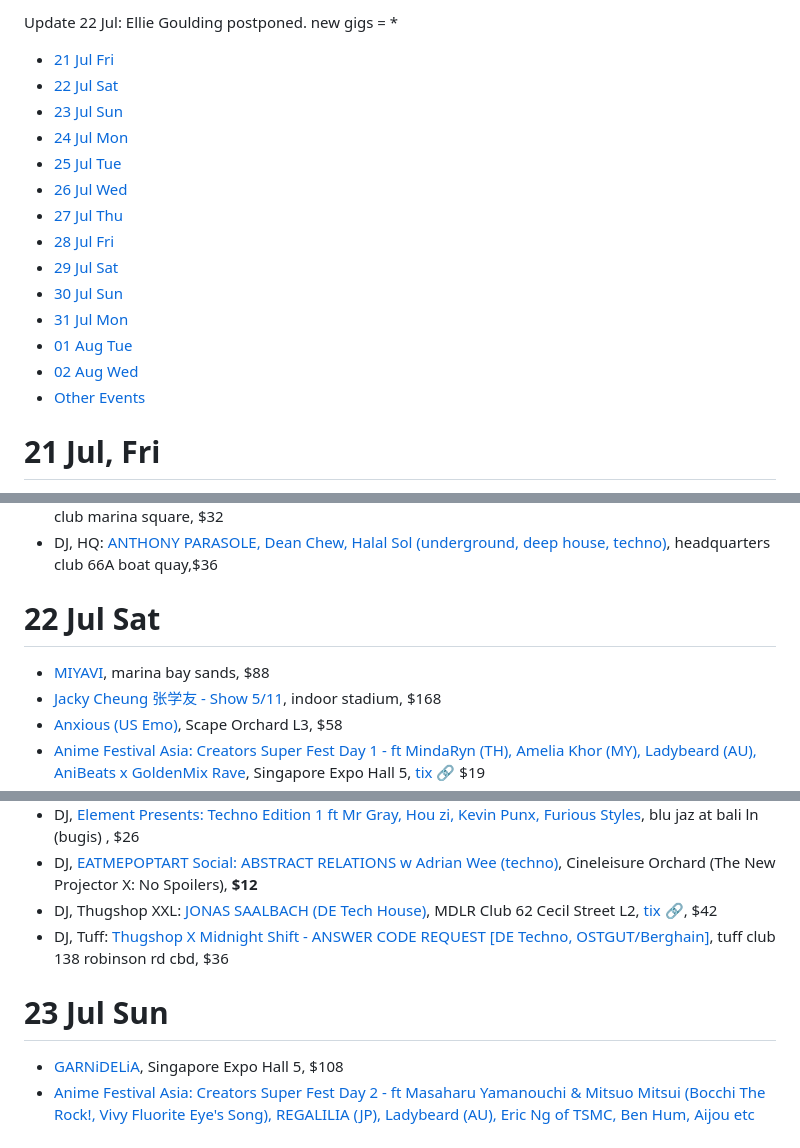
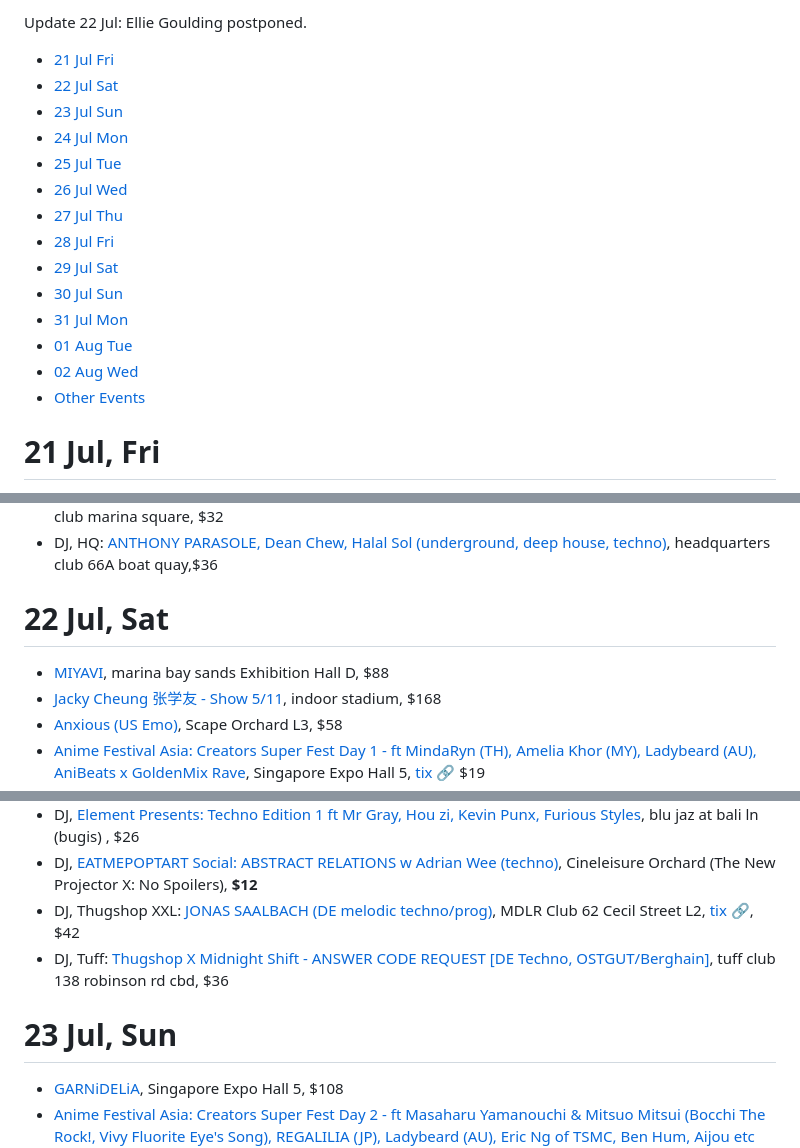
Before and after one commit to sgmusicchat/sgmusicchat.github.io, a Markdown page: index.md, 3 parts joined by grey strips. Rendered like a GitHub page.

```diff
--- a/index.md
+++ b/index.md
@@ -1,3 +1,3 @@
-Update 22 Jul: Ellie Goulding postponed. new gigs = \*
+Update 22 Jul: Ellie Goulding postponed.
 
 - [21 Jul Fri](#21-jul-fri)
@@ -58,8 +58,8 @@ Update 22 Jul: Ellie Goulding postponed. new gigs = \*
 - DJ, HQ: [ANTHONY PARASOLE, Dean Chew, Halal Sol (underground, deep house, techno)](https://instagram.com/p/Cu3Z0Bjy0UJ/), headquarters club 66A boat quay,$36
 
 
-# 22 Jul Sat
-- [MIYAVI](https://www.marinabaysands.com/entertainment/shows/miyavi-concert.html), marina bay sands, $88
+# 22 Jul, Sat
+- [MIYAVI](https://www.marinabaysands.com/entertainment/shows/miyavi-concert.html), marina bay sands Exhibition Hall D, $88
 - [Jacky Cheung 张学友 - Show 5/11](https://ticketmaster.sg/activity/detail/23_jc60), indoor stadium, $168
 - [Anxious (US Emo)](https://dividedwefallzine.bigcartel.com/product/anxious-live-in-singapore), Scape Orchard L3, $58
 - [Anime Festival Asia: Creators Super Fest Day 1 - ft MindaRyn (TH), Amelia Khor (MY), Ladybeard (AU), AniBeats x GoldenMix Rave](https://animefestival.asia/csf2023-guests/#csf-guestperformers), Singapore Expo Hall 5,  [tix 🔗](https://ticketmaster.sg/activity/detail/23_afacsf2023) $19
@@ -115,12 +115,12 @@ Update 22 Jul: Ellie Goulding postponed. new gigs = \*
 - DJ, Drip: [Brett Allen (tech house, edm, hard, psytrance)](https://www.eventbrite.sg/e/678728895397), drip club 100 Orchard Rd Concorde Hotel, $27
 - DJ, [Element Presents: Techno Edition 1 ft Mr Gray, Hou zi, Kevin Punx, Furious Styles](https://instagram.com/p/CugXnrNs4-H/), blu jaz at bali ln (bugis) , $26
 - DJ, [EATMEPOPTART Social: ABSTRACT RELATIONS w Adrian Wee (techno)](https://www.eatmepoptart.com/events/empt-220723), Cineleisure Orchard (The New Projector X: No Spoilers), **$12**
-- DJ, Thugshop XXL: [JONAS SAALBACH (DE Tech House)](https://instagram.com/p/Cu3ihQ-NhGk/), MDLR Club 62 Cecil Street L2, [tix 🔗](https://eventbrite.sg/e/660285480647), $42
+- DJ, Thugshop XXL: [JONAS SAALBACH (DE melodic techno/prog)](https://instagram.com/p/Cu3ihQ-NhGk/), MDLR Club 62 Cecil Street L2, [tix 🔗](https://eventbrite.sg/e/660285480647), $42
 - DJ, Tuff: [Thugshop X Midnight Shift - ANSWER CODE REQUEST [DE Techno, OSTGUT/Berghain]](https://eventbrite.sg/e/662868636937), tuff club 138 robinson rd cbd, $36
 
 
 
-# 23 Jul Sun
+# 23 Jul, Sun
 - [GARNiDELiA](https://ticketmaster.sg/activity/detail/23_garnidelia), Singapore Expo Hall 5, $108
 - [Anime Festival Asia: Creators Super Fest Day 2  - ft Masaharu Yamanouchi & Mitsuo Mitsui (Bocchi The Rock!, Vivy Fluorite Eye's Song), REGALILIA (JP), Ladybeard (AU), Eric Ng of TSMC, Ben Hum, Aijou etc (SG)](https://animefestival.asia/csf2023-guests/#csf-guestperformers), Singapore Expo Hall 5, [tix 🔗](https://ticketmaster.sg/activity/detail/23_afacsf2023) $19
 - [Jacky Cheung 张学友 - Show 6/11](https://ticketmaster.sg/activity/detail/23_jc60), indoor stadium, $168
```
Also changed, not shown: other parts of index.md (+22 -22 lines).
